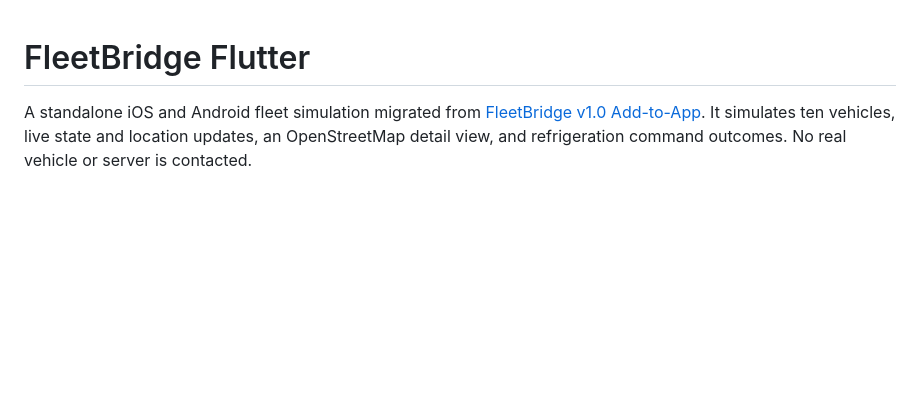
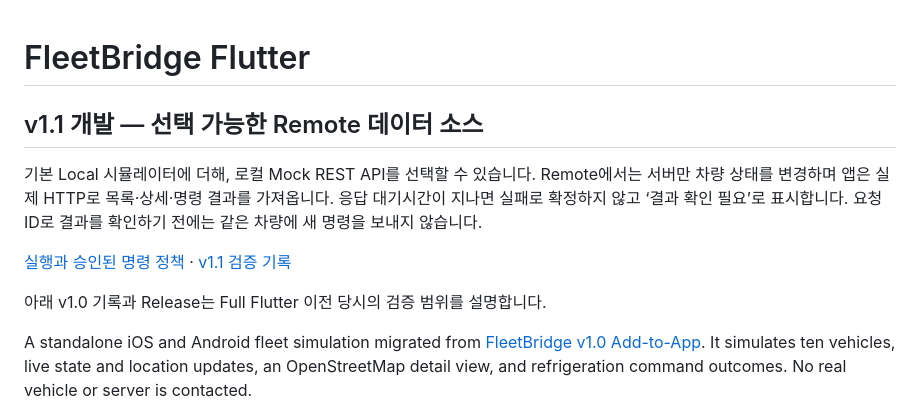
Before and after one commit to CodingBot000/FleetBridge-Flutter, a Markdown page: README.md, the part around the change. GitHub-like rendering; blank space fills up the shorter version.

Commit message:
Document remote command policy and platform verification

```diff
--- a/README.md
+++ b/README.md
@@ -1,4 +1,12 @@
 # FleetBridge Flutter
+
+## v1.1 개발 — 선택 가능한 Remote 데이터 소스
+
+기본 Local 시뮬레이터에 더해, 로컬 Mock REST API를 선택할 수 있습니다. Remote에서는 서버만 차량 상태를 변경하며 앱은 실제 HTTP로 목록·상세·명령 결과를 가져옵니다. 응답 대기시간이 지나면 실패로 확정하지 않고 ‘결과 확인 필요’로 표시합니다. 요청 ID로 결과를 확인하기 전에는 같은 차량에 새 명령을 보내지 않습니다.
+
+[실행과 승인된 명령 정책](docs/specs/v1.1-remote-data.md) · [v1.1 검증 기록](docs/remote-data.md)
+
+아래 v1.0 기록과 Release는 Full Flutter 이전 당시의 검증 범위를 설명합니다.
 
 A standalone iOS and Android fleet simulation migrated from [FleetBridge v1.0 Add-to-App](https://github.com/CodingBot000/FleetBridge/releases/tag/v1.0-add-to-app). It simulates ten vehicles, live state and location updates, an OpenStreetMap detail view, and refrigeration command outcomes. No real vehicle or server is contacted.
 
```
Also changed, not shown: docs/remote-data.md (added, +19 -0 lines), docs/specs/v1.1-remote-data.md (added, +94 -0 lines), docs/screenshots/v1.1-remote-success.png (added), 1 other file.
